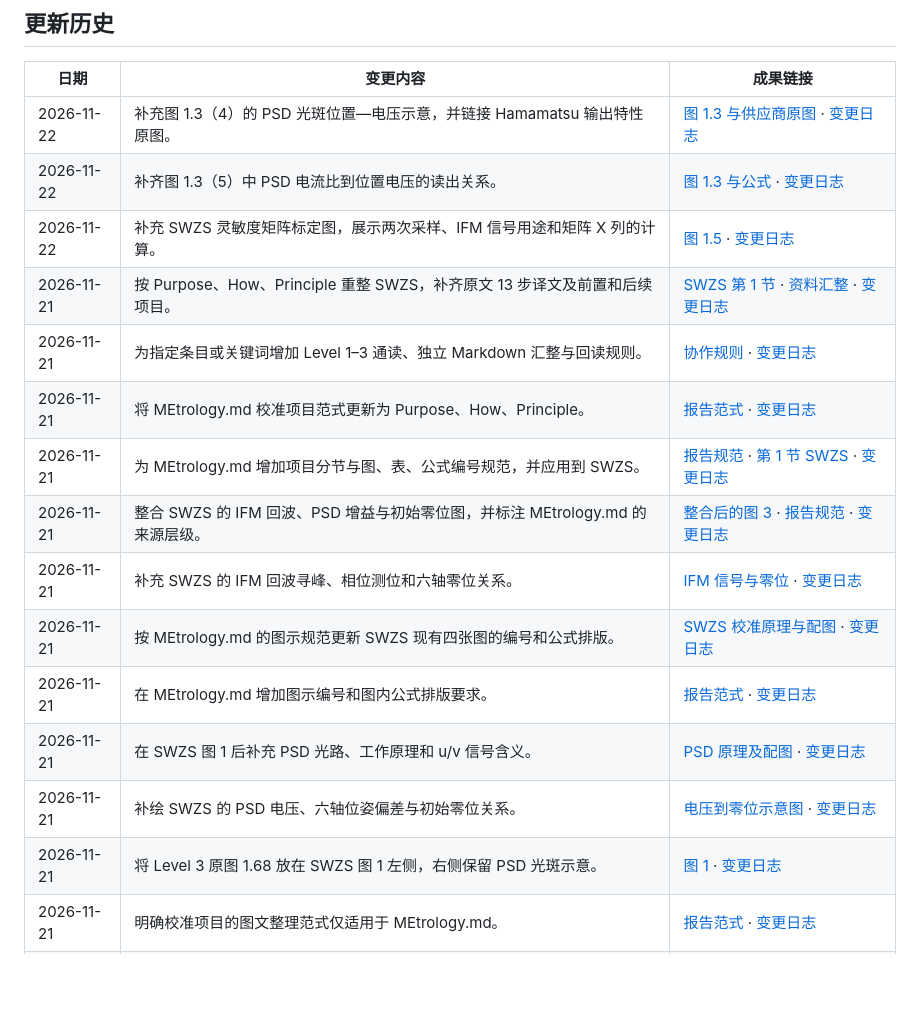
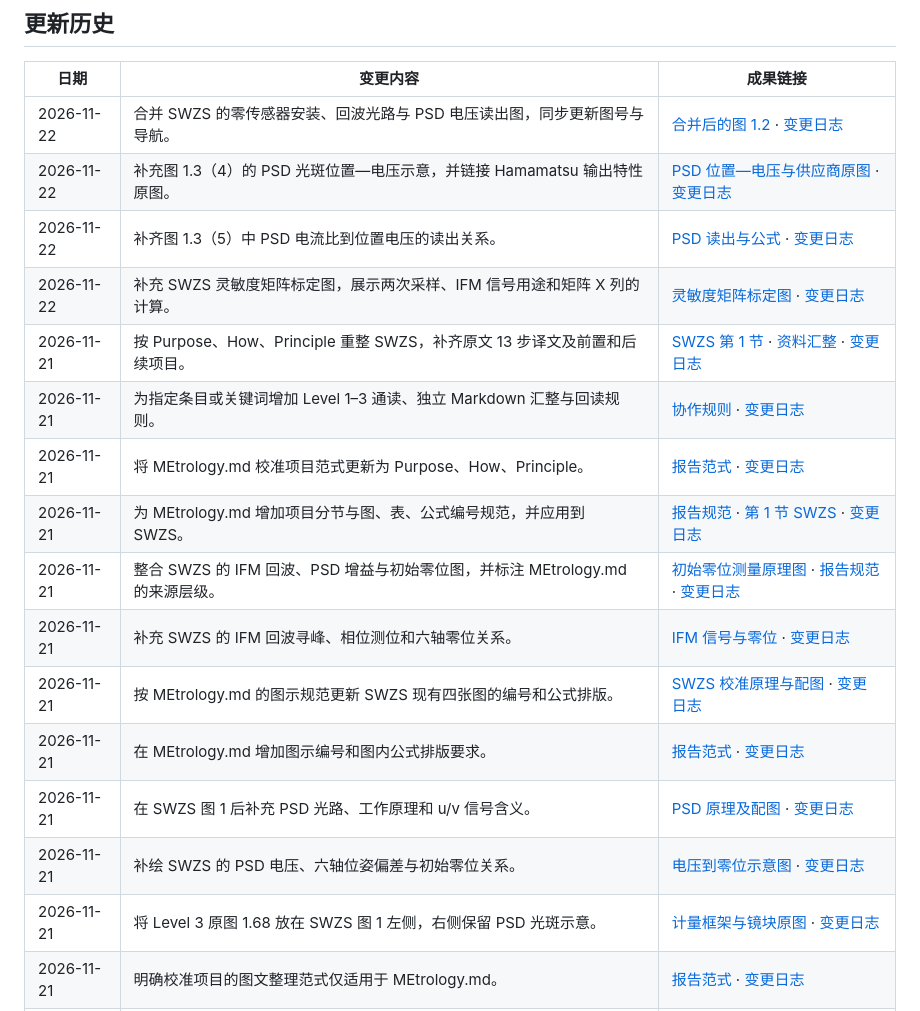
Before and after one commit to OpticsPan/ME2, a Markdown page: README.md, the part around the change. Rendered like a GitHub page; blank space fills up the shorter version.

Commit message:
合并 SWZS 零传感器光路与 PSD 电压读出图

```diff
--- a/README.md
+++ b/README.md
@@ -6,20 +6,21 @@
 
 | 日期 | 变更内容 | 成果链接 |
 | --- | --- | --- |
-| 2026-11-22 | 补充图 1.3（4）的 PSD 光斑位置—电压示意，并链接 Hamamatsu 输出特性原图。 | [图 1.3 与供应商原图](outputs/reports/MEtrology.md#swzs-psd-output-characteristic) · [变更日志](changes/2026-11-22-swzs-psd-position-voltage-curve_v1.md) |
-| 2026-11-22 | 补齐图 1.3（5）中 PSD 电流比到位置电压的读出关系。 | [图 1.3 与公式](outputs/reports/MEtrology.md#swzs-psd-readout) · [变更日志](changes/2026-11-22-swzs-psd-voltage-readout_v1.md) |
-| 2026-11-22 | 补充 SWZS 灵敏度矩阵标定图，展示两次采样、IFM 信号用途和矩阵 X 列的计算。 | [图 1.5](outputs/reports/MEtrology.md#swzs-gain-calibration-figure) · [变更日志](changes/2026-11-22-swzs-gain-calibration-figure_v1.md) |
+| 2026-11-22 | 合并 SWZS 的零传感器安装、回波光路与 PSD 电压读出图，同步更新图号与导航。 | [合并后的图 1.2](outputs/reports/MEtrology.md#swzs-figure-168) · [变更日志](changes/2026-11-22-swzs-merge-optics-and-readout_v1.md) |
+| 2026-11-22 | 补充图 1.3（4）的 PSD 光斑位置—电压示意，并链接 Hamamatsu 输出特性原图。 | [PSD 位置—电压与供应商原图](outputs/reports/MEtrology.md#swzs-psd-output-characteristic) · [变更日志](changes/2026-11-22-swzs-psd-position-voltage-curve_v1.md) |
+| 2026-11-22 | 补齐图 1.3（5）中 PSD 电流比到位置电压的读出关系。 | [PSD 读出与公式](outputs/reports/MEtrology.md#swzs-psd-readout) · [变更日志](changes/2026-11-22-swzs-psd-voltage-readout_v1.md) |
+| 2026-11-22 | 补充 SWZS 灵敏度矩阵标定图，展示两次采样、IFM 信号用途和矩阵 X 列的计算。 | [灵敏度矩阵标定图](outputs/reports/MEtrology.md#swzs-gain-calibration-figure) · [变更日志](changes/2026-11-22-swzs-gain-calibration-figure_v1.md) |
 | 2026-11-21 | 按 Purpose、How、Principle 重整 SWZS，补齐原文 13 步译文及前置和后续项目。 | [SWZS 第 1 节](outputs/reports/MEtrology.md#swzs) · [资料汇整](outputs/reports/SWZS%E8%B5%84%E6%96%99%E6%B1%87%E6%95%B4_v1.md) · [变更日志](changes/2026-11-21-swzs-purpose-how-principle_v1.md) |
 | 2026-11-21 | 为指定条目或关键词增加 Level 1–3 通读、独立 Markdown 汇整与回读规则。 | [协作规则](AGENTS.md#keyword-reference-study) · [变更日志](changes/2026-11-21-keyword-reference-study_v1.md) |
 | 2026-11-21 | 将 MEtrology.md 校准项目范式更新为 Purpose、How、Principle。 | [报告范式](outputs/reports/MEtrology.md#report-format) · [变更日志](changes/2026-11-21-metrology-purpose-how-principle_v1.md) |
 | 2026-11-21 | 为 MEtrology.md 增加项目分节与图、表、公式编号规范，并应用到 SWZS。 | [报告规范](outputs/reports/MEtrology.md#report-format) · [第 1 节 SWZS](outputs/reports/MEtrology.md#swzs) · [变更日志](changes/2026-11-21-metrology-section-numbering_v1.md) |
-| 2026-11-21 | 整合 SWZS 的 IFM 回波、PSD 增益与初始零位图，并标注 MEtrology.md 的来源层级。 | [整合后的图 3](outputs/reports/MEtrology.md#swzs-voltage-to-zero) · [报告规范](outputs/reports/MEtrology.md#report-format) · [变更日志](changes/2026-11-21-swzs-integrated-zeroing-and-source-levels_v1.md) |
+| 2026-11-21 | 整合 SWZS 的 IFM 回波、PSD 增益与初始零位图，并标注 MEtrology.md 的来源层级。 | [初始零位测量原理图](outputs/reports/MEtrology.md#swzs-voltage-to-zero) · [报告规范](outputs/reports/MEtrology.md#report-format) · [变更日志](changes/2026-11-21-swzs-integrated-zeroing-and-source-levels_v1.md) |
 | 2026-11-21 | 补充 SWZS 的 IFM 回波寻峰、相位测位和六轴零位关系。 | [IFM 信号与零位](outputs/reports/MEtrology.md#swzs-ifm-signal) · [变更日志](changes/2026-11-21-swzs-ifm-signal-and-zero_v1.md) |
 | 2026-11-21 | 按 MEtrology.md 的图示规范更新 SWZS 现有四张图的编号和公式排版。 | [SWZS 校准原理与配图](outputs/reports/MEtrology.md#swzs-principle) · [变更日志](changes/2026-11-21-metrology-existing-figure-format_v1.md) |
 | 2026-11-21 | 在 MEtrology.md 增加图示编号和图内公式排版要求。 | [报告范式](outputs/reports/MEtrology.md#report-format) · [变更日志](changes/2026-11-21-metrology-diagram-format_v1.md) |
 | 2026-11-21 | 在 SWZS 图 1 后补充 PSD 光路、工作原理和 u/v 信号含义。 | [PSD 原理及配图](outputs/reports/MEtrology.md#swzs-psd-readout) · [变更日志](changes/2026-11-21-swzs-psd-optics-and-signals_v1.md) |
 | 2026-11-21 | 补绘 SWZS 的 PSD 电压、六轴位姿偏差与初始零位关系。 | [电压到零位示意图](outputs/reports/MEtrology.md#swzs-voltage-to-zero) · [变更日志](changes/2026-11-21-swzs-voltage-to-zero-diagram_v1.md) |
-| 2026-11-21 | 将 Level 3 原图 1.68 放在 SWZS 图 1 左侧，右侧保留 PSD 光斑示意。 | [图 1](outputs/reports/MEtrology.md#swzs-figure-168) · [变更日志](changes/2026-11-21-swzs-principle-figure-layout_v1.md) |
+| 2026-11-21 | 将 Level 3 原图 1.68 放在 SWZS 图 1 左侧，右侧保留 PSD 光斑示意。 | [计量框架与镜块原图](outputs/reports/MEtrology.md#swzs-figure-168) · [变更日志](changes/2026-11-21-swzs-principle-figure-layout_v1.md) |
 | 2026-11-21 | 明确校准项目的图文整理范式仅适用于 MEtrology.md。 | [报告范式](outputs/reports/MEtrology.md#report-format) · [变更日志](changes/2026-11-21-metrology-report-format-scope_v1.md) |
 | 2026-11-21 | 在 SWZS 校准原理正文嵌入 Level 3 原图 1.68，并注明原文件与页码。 | [SWZS 原图](outputs/reports/MEtrology.md#swzs-figure-168) · [变更日志](changes/2026-11-21-swzs-original-figure_v1.md) |
 | 2026-11-21 | 统一 WS 初步归零项目编号为 SWZS，更新专题报告、清单与配图。 | [SWZS 专题](outputs/reports/MEtrology.md#swzs) · [校准清单 v4](outputs/reports/WS-IFM%E6%9C%BA%E5%99%A8%E5%B8%B8%E6%95%B0%E6%A0%A1%E5%87%86%E9%A1%B9%E7%9B%AE_v4.md#initial-zero) · [变更日志](changes/2026-11-21-metrology-swzs-rename_v1.md) |
```
Also changed, not shown: changes/2026-11-22-swzs-merge-optics-and-readout_v1.md (added, +5 -0 lines), outputs/README.md (+1 -1 lines), outputs/reports/MEtrology.md (+17 -24 lines), outputs/images/SWZS零传感器原理_v5.png (added).
